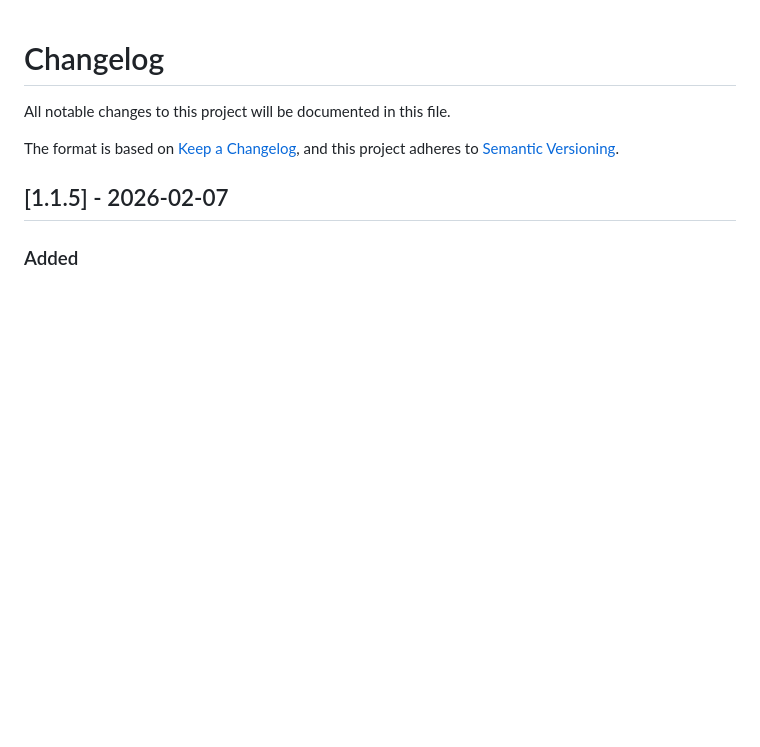
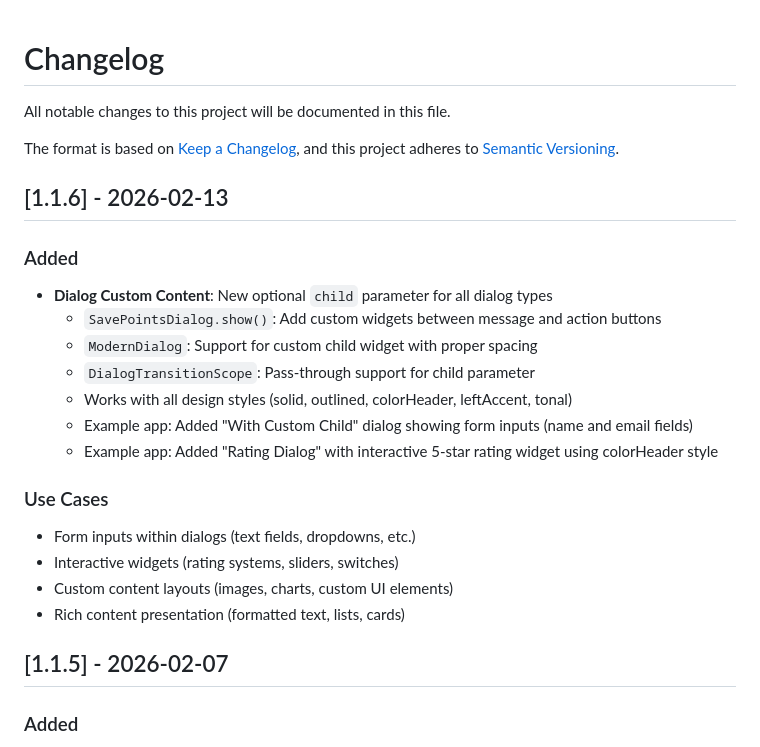
Before and after one commit to m7hamed-dev/save-points-modern-ui, a Markdown page: CHANGELOG.md, the part around the change. Drawn GitHub-style; blank space fills up the shorter version.

```diff
--- a/CHANGELOG.md
+++ b/CHANGELOG.md
@@ -4,6 +4,25 @@ All notable changes to this project will be documented in this file.
 
 The format is based on [Keep a Changelog](https://keepachangelog.com/en/1.0.0/),
 and this project adheres to [Semantic Versioning](https://semver.org/spec/v2.0.0.html).
+
+## [1.1.6] - 2026-02-13
+
+### Added
+
+- **Dialog Custom Content**: New optional `child` parameter for all dialog types
+  - `SavePointsDialog.show()`: Add custom widgets between message and action buttons
+  - `ModernDialog`: Support for custom child widget with proper spacing
+  - `DialogTransitionScope`: Pass-through support for child parameter
+  - Works with all design styles (solid, outlined, colorHeader, leftAccent, tonal)
+  - Example app: Added "With Custom Child" dialog showing form inputs (name and email fields)
+  - Example app: Added "Rating Dialog" with interactive 5-star rating widget using colorHeader style
+
+### Use Cases
+
+- Form inputs within dialogs (text fields, dropdowns, etc.)
+- Interactive widgets (rating systems, sliders, switches)
+- Custom content layouts (images, charts, custom UI elements)
+- Rich content presentation (formatted text, lists, cards)
 
 ## [1.1.5] - 2026-02-07
 
```
Also changed, not shown: README.md (+109 -1 lines).
